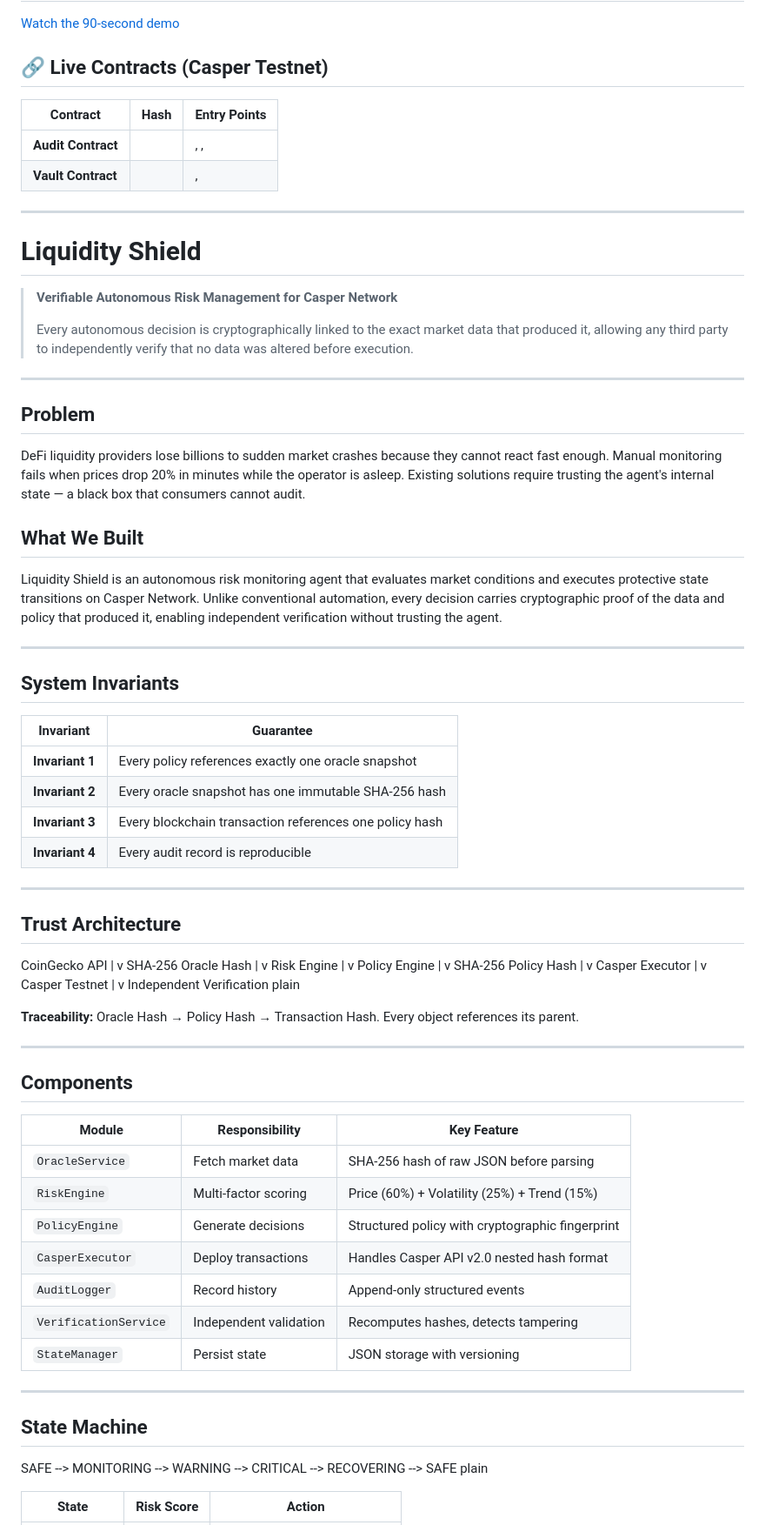
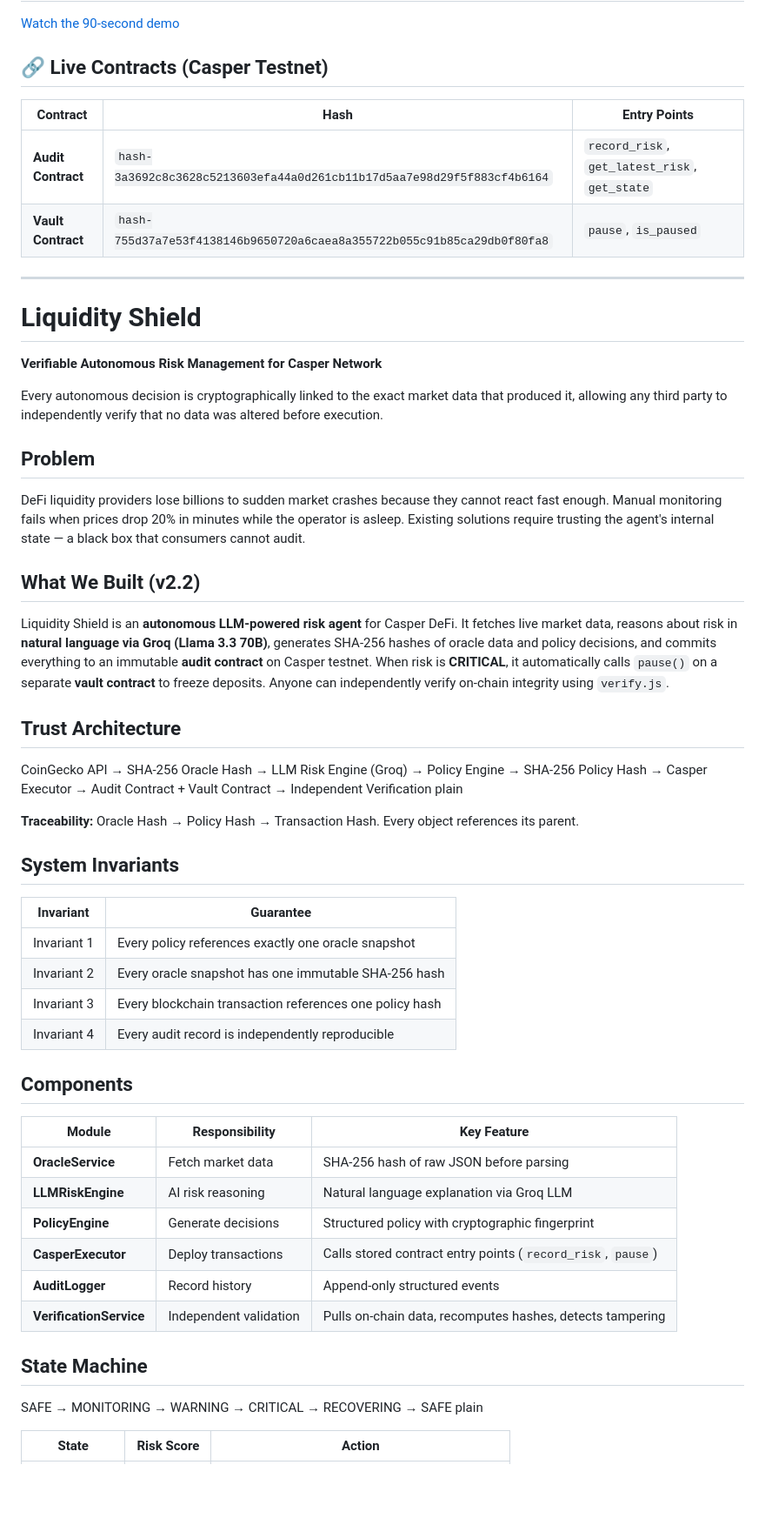
Before and after one commit to Blahka44/liquidity-shield-casper, a Markdown page: README.md, the part around one of its changes. Shown at 87% size. GitHub-like rendering; blank space fills up the shorter version.

```diff
--- a/README.md
+++ b/README.md
@@ -2,86 +2,56 @@
 [Watch the 90-second demo](https://www.loom.com/share/c3944f7ec8b5484db2457faa67274666)
 
 ## 🔗 Live Contracts (Casper Testnet)
+
 | Contract | Hash | Entry Points |
 |---|---|---|
-| **Audit Contract** |  | , ,  |
-| **Vault Contract** |  | ,  |
+| **Audit Contract** | `hash-3a3692c8c3628c5213603efa44a0d261cb11b17d5aa7e98d29f5f883cf4b6164` | `record_risk`, `get_latest_risk`, `get_state` |
+| **Vault Contract** | `hash-755d37a7e53f4138146b9650720a6caea8a355722b055c91b85ca29db0f80fa8` | `pause`, `is_paused` |
 
 ---
+
 # Liquidity Shield
 
-> **Verifiable Autonomous Risk Management for Casper Network**
->
-> Every autonomous decision is cryptographically linked to the exact market data that produced it, allowing any third party to independently verify that no data was altered before execution.
+**Verifiable Autonomous Risk Management for Casper Network**
 
----
+Every autonomous decision is cryptographically linked to the exact market data that produced it, allowing any third party to independently verify that no data was altered before execution.
 
 ## Problem
 
 DeFi liquidity providers lose billions to sudden market crashes because they cannot react fast enough. Manual monitoring fails when prices drop 20% in minutes while the operator is asleep. Existing solutions require trusting the agent's internal state — a black box that consumers cannot audit.
 
-## What We Built
+## What We Built (v2.2)
 
-Liquidity Shield is an autonomous risk monitoring agent that evaluates market conditions and executes protective state transitions on Casper Network. Unlike conventional automation, every decision carries cryptographic proof of the data and policy that produced it, enabling independent verification without trusting the agent.
+Liquidity Shield is an **autonomous LLM-powered risk agent** for Casper DeFi. It fetches live market data, reasons about risk in **natural language via Groq (Llama 3.3 70B)**, generates SHA-256 hashes of oracle data and policy decisions, and commits everything to an immutable **audit contract** on Casper testnet. When risk is **CRITICAL**, it automatically calls `pause()` on a separate **vault contract** to freeze deposits. Anyone can independently verify on-chain integrity using `verify.js`.
 
----
+## Trust Architecture
+CoinGecko API → SHA-256 Oracle Hash → LLM Risk Engine (Groq) → Policy Engine → SHA-256 Policy Hash → Casper Executor → Audit Contract + Vault Contract → Independent Verification
+plain
+
+**Traceability:** Oracle Hash → Policy Hash → Transaction Hash. Every object references its parent.
 
 ## System Invariants
 
 | Invariant | Guarantee |
-|-----------|-----------|
-| **Invariant 1** | Every policy references exactly one oracle snapshot |
-| **Invariant 2** | Every oracle snapshot has one immutable SHA-256 hash |
-| **Invariant 3** | Every blockchain transaction references one policy hash |
-| **Invariant 4** | Every audit record is reproducible |
-
----
-
-## Trust Architecture
-CoinGecko API
-|
-v
-SHA-256 Oracle Hash
-|
-v
-Risk Engine
-|
-v
-Policy Engine
-|
-v
-SHA-256 Policy Hash
-|
-v
-Casper Executor
-|
-v
-Casper Testnet
-|
-v
-Independent Verification
-plain
-
-**Traceability:** Oracle Hash → Policy Hash → Transaction Hash. Every object references its parent.
-
----
+|---|---|
+| Invariant 1 | Every policy references exactly one oracle snapshot |
+| Invariant 2 | Every oracle snapshot has one immutable SHA-256 hash |
+| Invariant 3 | Every blockchain transaction references one policy hash |
+| Invariant 4 | Every audit record is independently reproducible |
 
 ## Components
 
 | Module | Responsibility | Key Feature |
-|--------|---------------|-------------|
-| `OracleService` | Fetch market data | SHA-256 hash of raw JSON before parsing |
-| `RiskEngine` | Multi-factor scoring | Price (60%) + Volatility (25%) + Trend (15%) |
-| `PolicyEngine` | Generate decisions | Structured policy with cryptographic fingerprint |
-| `CasperExecutor` | Deploy transactions | Handles Casper API v2.0 nested hash format |
-| `AuditLogger` | Record history | Append-only structured events |
-| `VerificationService` | Independent validation | Recomputes hashes, detects tampering |
-| `StateManager` | Persist state | JSON storage with versioning |
-
----
+|---|---|---|
+| **OracleService** | Fetch market data | SHA-256 hash of raw JSON before parsing |
+| **LLMRiskEngine** | AI risk reasoning | Natural language explanation via Groq LLM |
+| **PolicyEngine** | Generate decisions | Structured policy with cryptographic fingerprint |
+| **CasperExecutor** | Deploy transactions | Calls stored contract entry points (`record_risk`, `pause`) |
+| **AuditLogger** | Record history | Append-only structured events |
+| **VerificationService** | Independent validation | Pulls on-chain data, recomputes hashes, detects tampering |
 
 ## State Machine
-SAFE --> MONITORING --> WARNING --> CRITICAL --> RECOVERING --> SAFE
+SAFE → MONITORING → WARNING → CRITICAL → RECOVERING → SAFE
 plain
 
 | State | Risk Score | Action |
```
Also changed, not shown: other parts of README.md (+26 -28 lines).
